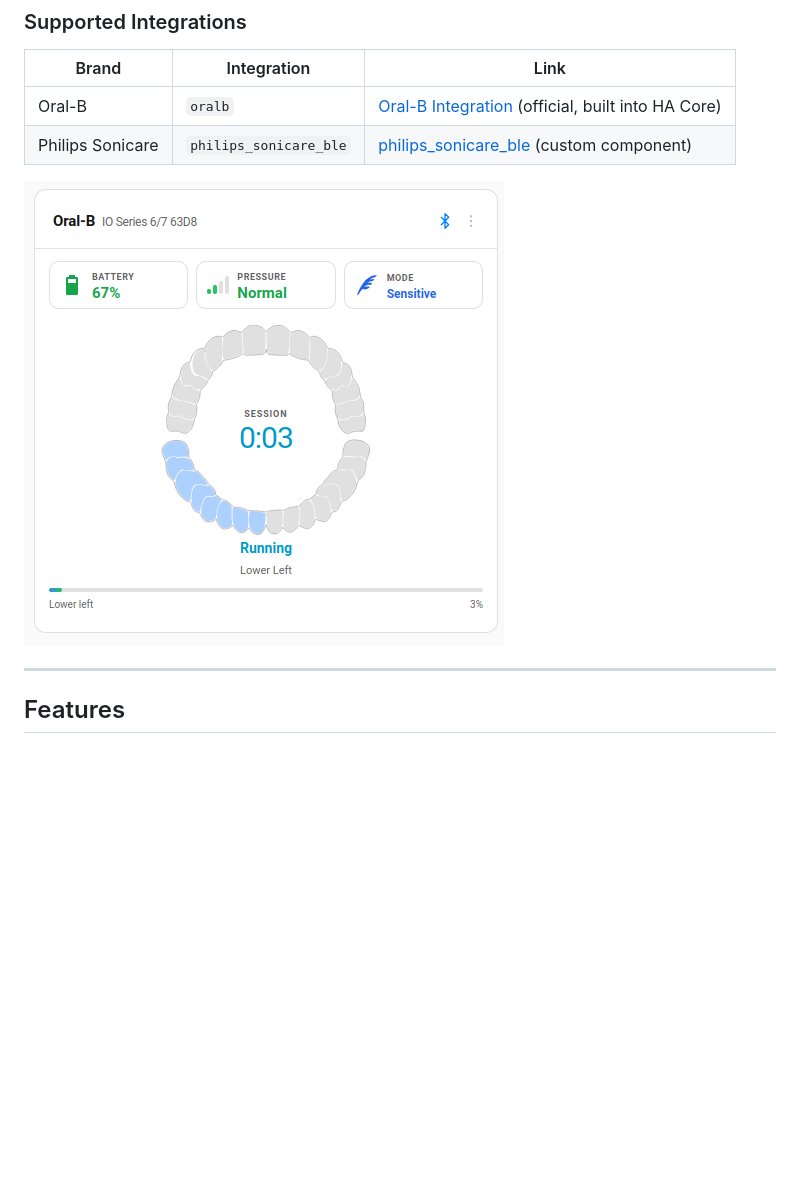
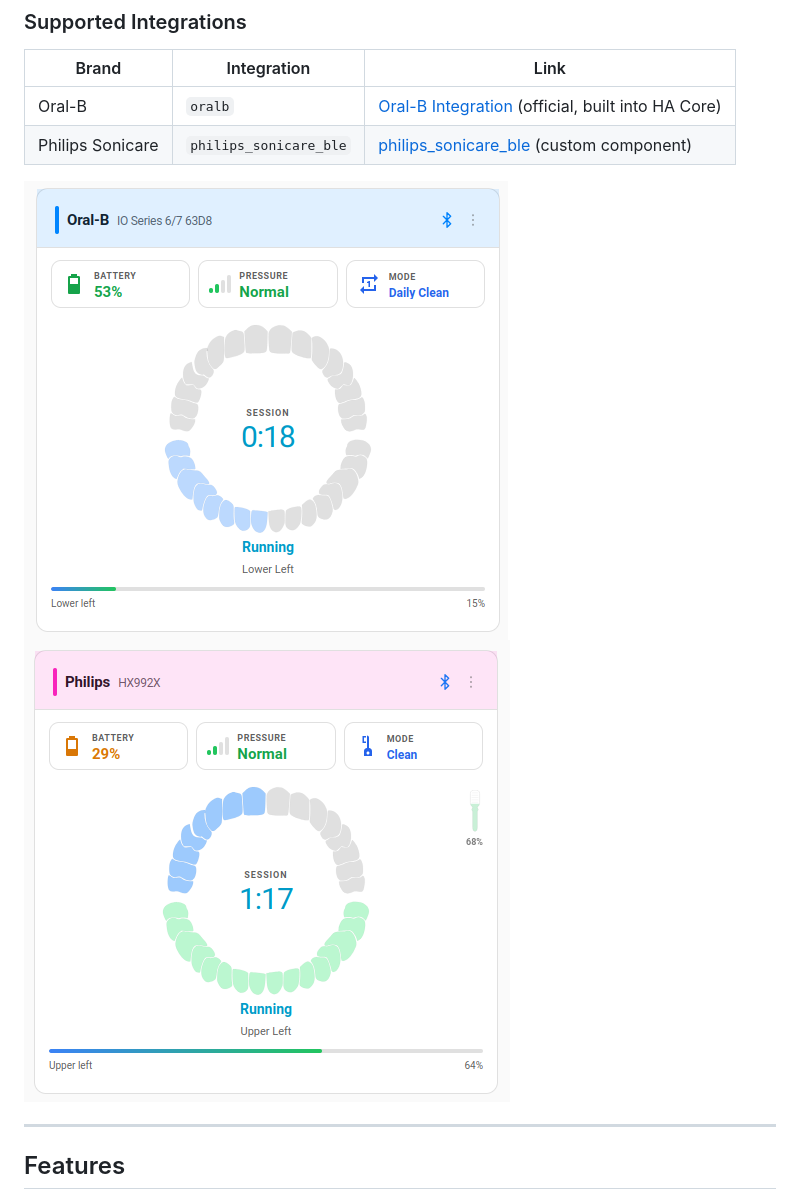
Before and after one commit to mtheli/toothbrush-card, a Markdown page: README.md, the part around the change. Drawn GitHub-style; pictures changed too: images/preview.png (deleted), screenshots/OralB.png (added), screenshots/Sonicare.png (added); blank space fills up the shorter version.

```diff
--- a/README.md
+++ b/README.md
@@ -13,7 +13,7 @@ A **Custom Lovelace Card** for [Home Assistant](https://www.home-assistant.io/)
 | Oral-B | `oralb` | [Oral-B Integration](https://www.home-assistant.io/integrations/oralb/) (official, built into HA Core) |
 | Philips Sonicare | `philips_sonicare_ble` | [philips_sonicare_ble](https://github.com/theli/philips_sonicare_ble) (custom component) |
 
-![Toothbrush Card Preview](images/preview.png)
+![Oral-B](screenshots/OralB.png) ![Sonicare](screenshots/Sonicare.png)
 
 ---
 
```
Also changed, not shown: screenshots/Dual.png (added), 5 other files.
